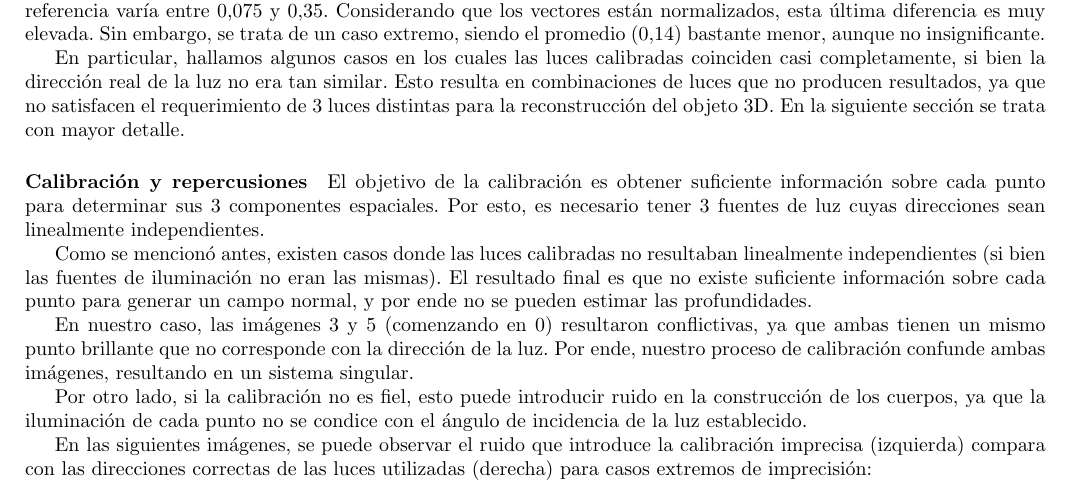
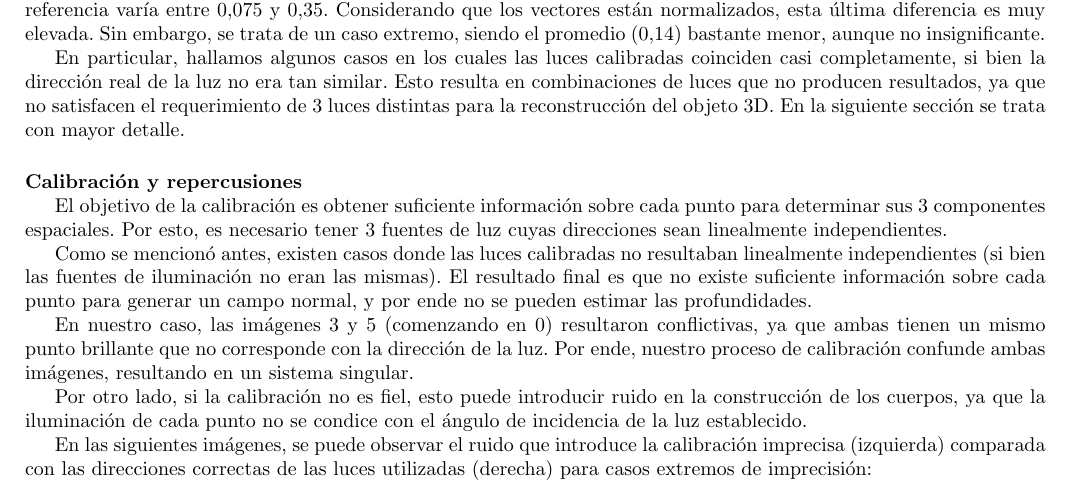
Before and after one commit to ZebaSz/metnum-tp1, a LaTeX document (informe/informe.tex, which reads informe/desarrollo.tex): part of page 5 of 9, cut so that both start at the same text. Compiled offline with pdfLaTeX.

Commit message:
Fix typos menores en desarrollo

```diff
--- a/informe/desarrollo.tex
+++ b/informe/desarrollo.tex
@@ -136,7 +138,7 @@ la construcción de los cuerpos, ya que la iluminación de cada punto no
 se condice con el ángulo de incidencia de la luz establecido.
 
 En las siguientes imágenes, se puede observar el ruido que introduce la calibración
-imprecisa (izquierda) compara con las direcciones correctas de las luces utilizadas
+imprecisa (izquierda) comparada con las direcciones correctas de las luces utilizadas
 (derecha) para casos extremos de imprecisión:
 
 \begin{center}
```
Also changed, not shown: informe/desarrollo.tex (2 more changed lines).
